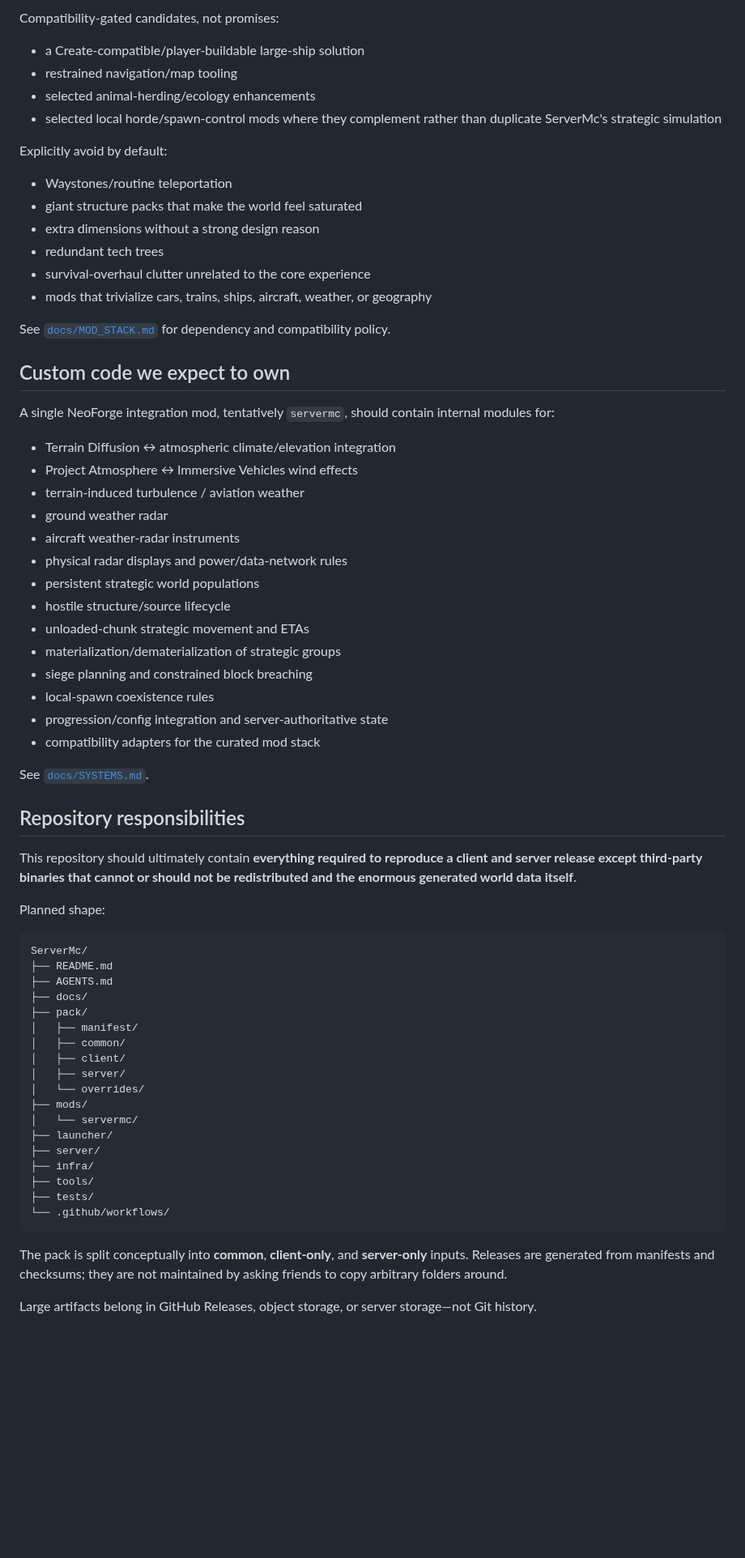
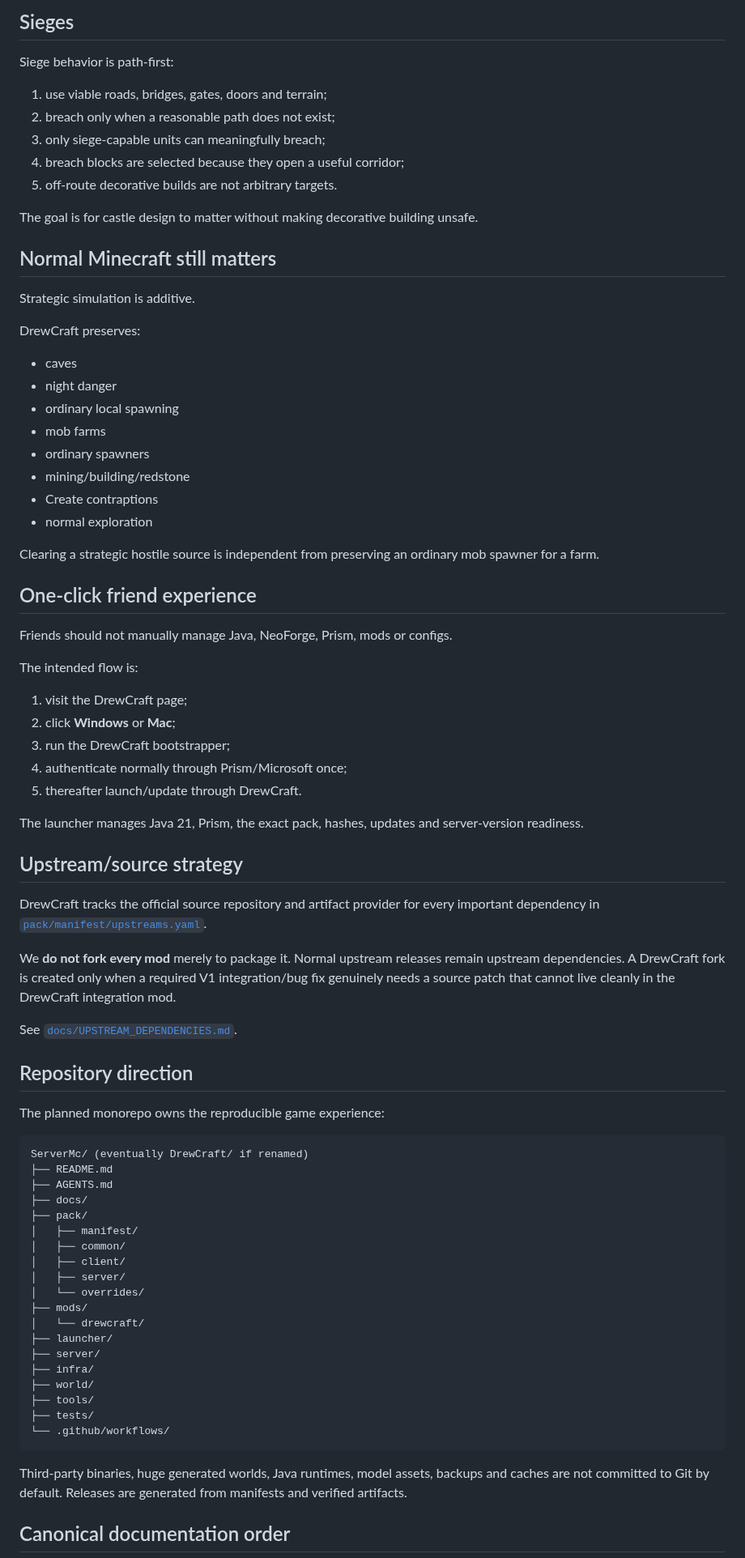
Before and after one commit to DrewPhi/DrewCraft, a Markdown page: README.md, the part around one of its changes. Shown at 81% size. GitHub-like rendering; blank space fills up the shorter version.

````diff
--- a/README.md
+++ b/README.md
@@ -97,51 +141,61 @@ Required or strongly preferred baseline components:
 
-Compatibility-gated candidates, not promises:
+## Sieges
 
-- a Create-compatible/player-buildable large-ship solution
-- restrained navigation/map tooling
-- selected animal-herding/ecology enhancements
-- selected local horde/spawn-control mods where they complement rather than duplicate ServerMc's strategic simulation
+Siege behavior is path-first:
 
-Explicitly avoid by default:
+1. use viable roads, bridges, gates, doors and terrain;
+2. breach only when a reasonable path does not exist;
+3. only siege-capable units can meaningfully breach;
+4. breach blocks are selected because they open a useful corridor;
+5. off-route decorative builds are not arbitrary targets.
 
-- Waystones/routine teleportation
-- giant structure packs that make the world feel saturated
-- extra dimensions without a strong design reason
-- redundant tech trees
-- survival-overhaul clutter unrelated to the core experience
-- mods that trivialize cars, trains, ships, aircraft, weather, or geography
+The goal is for castle design to matter without making decorative building unsafe.
 
-See [`docs/MOD_STACK.md`](docs/MOD_STACK.md) for dependency and compatibility policy.
+## Normal Minecraft still matters
 
-## Custom code we expect to own
+Strategic simulation is additive.
 
-A single NeoForge integration mod, tentatively `servermc`, should contain internal modules for:
+DrewCraft preserves:
 
-- Terrain Diffusion ↔ atmospheric climate/elevation integration
-- Project Atmosphere ↔ Immersive Vehicles wind effects
-- terrain-induced turbulence / aviation weather
-- ground weather radar
-- aircraft weather-radar instruments
-- physical radar displays and power/data-network rules
-- persistent strategic world populations
-- hostile structure/source lifecycle
-- unloaded-chunk strategic movement and ETAs
-- materialization/dematerialization of strategic groups
-- siege planning and constrained block breaching
-- local-spawn coexistence rules
-- progression/config integration and server-authoritative state
-- compatibility adapters for the curated mod stack
+- caves
+- night danger
+- ordinary local spawning
+- mob farms
+- ordinary spawners
+- mining/building/redstone
+- Create contraptions
+- normal exploration
 
-See [`docs/SYSTEMS.md`](docs/SYSTEMS.md).
+Clearing a strategic hostile source is independent from preserving an ordinary mob spawner for a farm.
 
-## Repository responsibilities
+## One-click friend experience
 
-This repository should ultimately contain **everything required to reproduce a client and server release except third-party binaries that cannot or should not be redistributed and the enormous generated world data itself**.
+Friends should not manually manage Java, NeoForge, Prism, mods or configs.
 
-Planned shape:
+The intended flow is:
+
+1. visit the DrewCraft page;
+2. click **Windows** or **Mac**;
+3. run the DrewCraft bootstrapper;
+4. authenticate normally through Prism/Microsoft once;
+5. thereafter launch/update through DrewCraft.
+
+The launcher manages Java 21, Prism, the exact pack, hashes, updates and server-version readiness.
+
+## Upstream/source strategy
+
+DrewCraft tracks the official source repository and artifact provider for every important dependency in [`pack/manifest/upstreams.yaml`](pack/manifest/upstreams.yaml).
+
+We **do not fork every mod** merely to package it. Normal upstream releases remain upstream dependencies. A DrewCraft fork is created only when a required V1 integration/bug fix genuinely needs a source patch that cannot live cleanly in the DrewCraft integration mod.
+
+See [`docs/UPSTREAM_DEPENDENCIES.md`](docs/UPSTREAM_DEPENDENCIES.md).
+
+## Repository direction
+
+The planned monorepo owns the reproducible game experience:
 
 ```text
-ServerMc/
+ServerMc/ (eventually DrewCraft/ if renamed)
 ├── README.md
 ├── AGENTS.md
 ├── docs/
@@ -152,16 +206,17 @@ ServerMc/
 │   ├── server/
 │   └── overrides/
 ├── mods/
-│   └── servermc/
+│   └── drewcraft/
 ├── launcher/
 ├── server/
 ├── infra/
+├── world/
 ├── tools/
 ├── tests/
 └── .github/workflows/
 ```
 
-The pack is split conceptually into **common**, **client-only**, and **server-only** inputs. Releases are generated from manifests and checksums; they are not maintained by asking friends to copy arbitrary folders around.
+Third-party binaries, huge generated worlds, Java runtimes, model assets, backups and caches are not committed to Git by default. Releases are generated from manifests and verified artifacts.
 
-Large artifacts belong in GitHub Releases, object storage, or server storage—not Git history.
+## Canonical documentation order
 
````
Also changed, not shown: other parts of README.md (+121 -107 lines).
